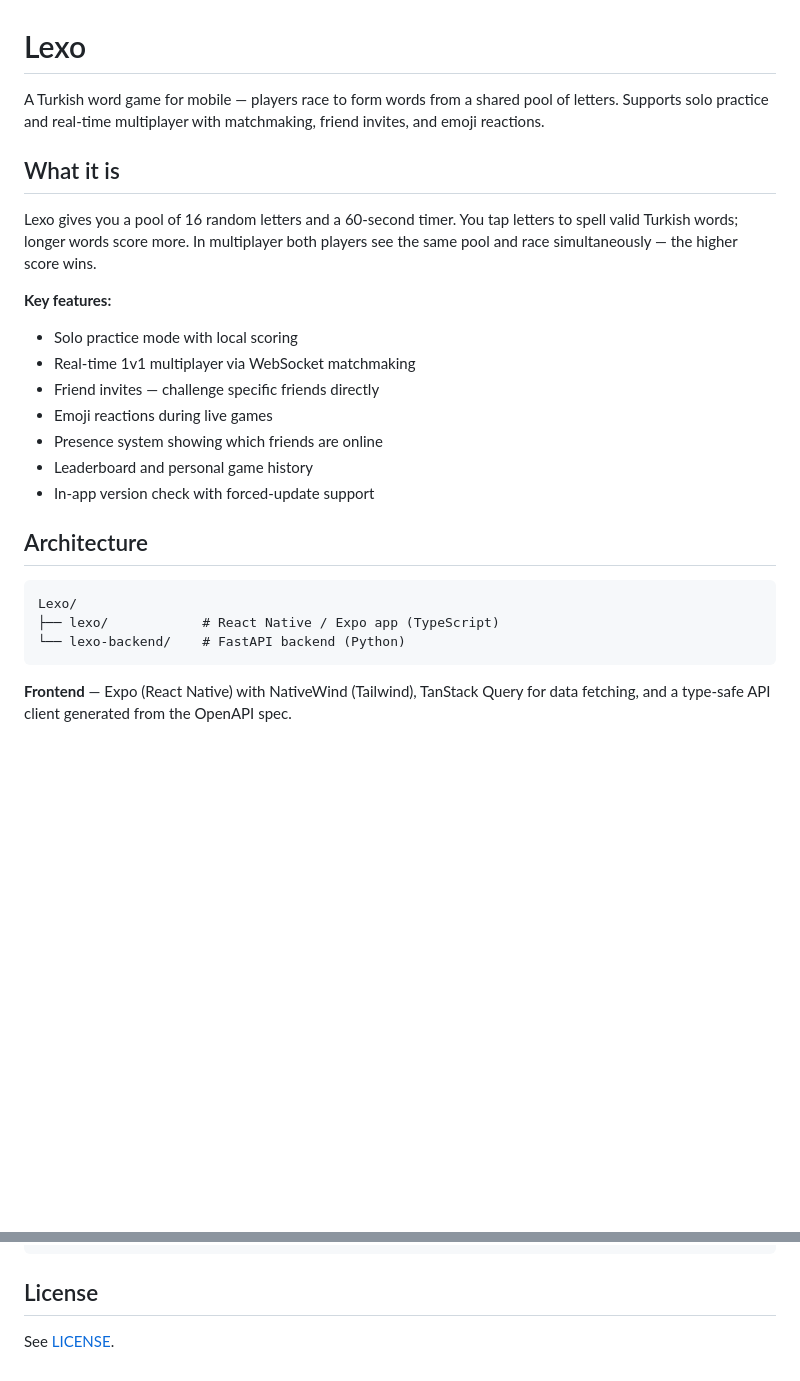
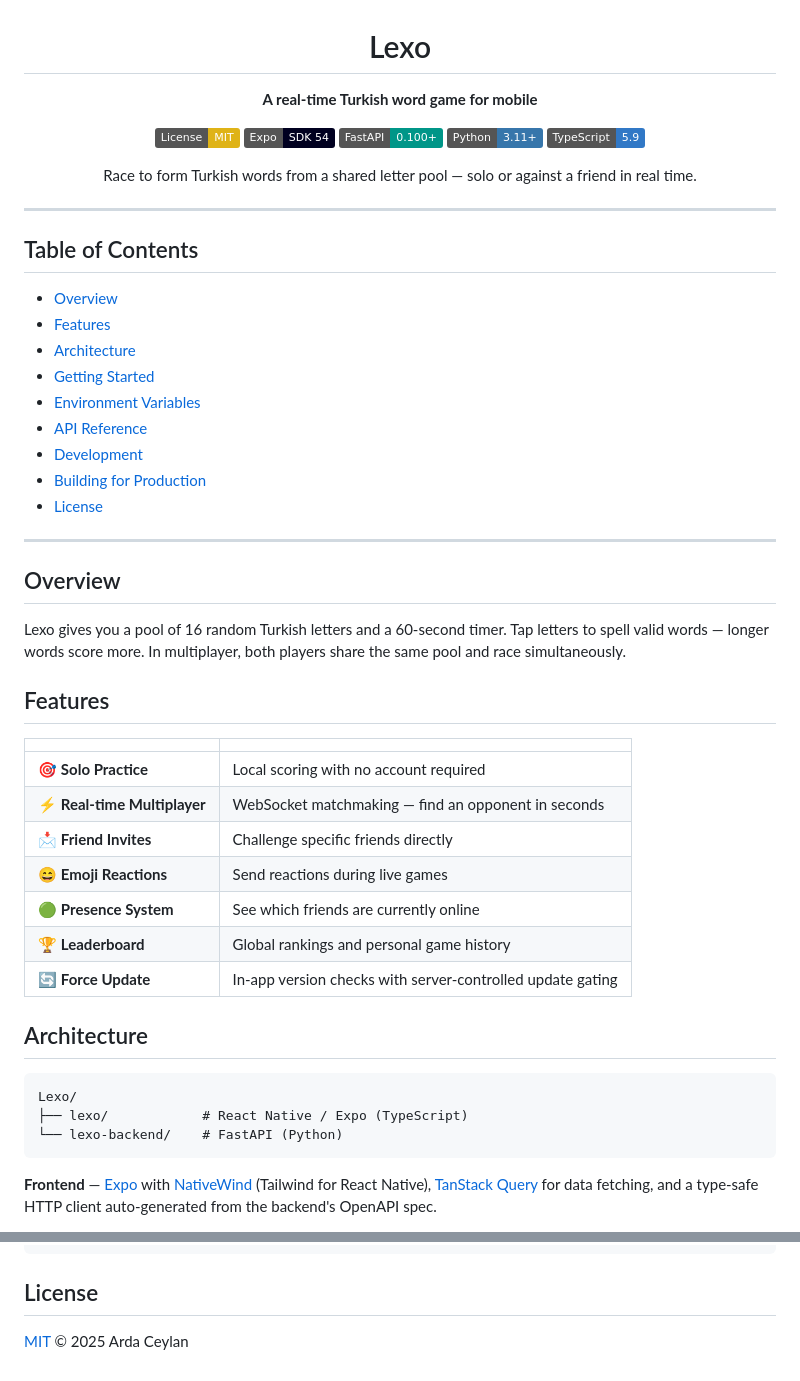
Before and after one commit to ardacey/Lexo, a Markdown page: README.md, 2 parts joined by grey strips. Drawn GitHub-style; badges without logos; blank space fills up the shorter version.

````diff
--- a/README.md
+++ b/README.md
@@ -1,27 +3,56 @@
 # Lexo
 
-A Turkish word game for mobile — players race to form words from a shared pool of letters. Supports solo practice and real-time multiplayer with matchmaking, friend invites, and emoji reactions.
+**A real-time Turkish word game for mobile**
 
-## What it is
+[![License: MIT](https://img.shields.io/badge/License-MIT-yellow.svg)](LICENSE)
+[![Expo](https://img.shields.io/badge/Expo-SDK%2054-000020?logo=expo)](https://expo.dev)
+[![FastAPI](https://img.shields.io/badge/FastAPI-0.100+-009688?logo=fastapi&logoColor=white)](https://fastapi.tiangolo.com)
+[![Python](https://img.shields.io/badge/Python-3.11+-3776AB?logo=python&logoColor=white)](https://python.org)
+[![TypeScript](https://img.shields.io/badge/TypeScript-5.9-3178C6?logo=typescript&logoColor=white)](https://typescriptlang.org)
 
-Lexo gives you a pool of 16 random letters and a 60-second timer. You tap letters to spell valid Turkish words; longer words score more. In multiplayer both players see the same pool and race simultaneously — the higher score wins.
+Race to form Turkish words from a shared letter pool — solo or against a friend in real time.
 
-**Key features:**
-- Solo practice mode with local scoring
-- Real-time 1v1 multiplayer via WebSocket matchmaking
-- Friend invites — challenge specific friends directly
-- Emoji reactions during live games
-- Presence system showing which friends are online
-- Leaderboard and personal game history
-- In-app version check with forced-update support
+</div>
+
+---
+
+## Table of Contents
+
+- [Overview](#overview)
+- [Features](#features)
+- [Architecture](#architecture)
+- [Getting Started](#getting-started)
+- [Environment Variables](#environment-variables)
+- [API Reference](#api-reference)
+- [Development](#development)
+- [Building for Production](#building-for-production)
+- [License](#license)
+
+---
+
+## Overview
+
+Lexo gives you a pool of 16 random Turkish letters and a 60-second timer. Tap letters to spell valid words — longer words score more. In multiplayer, both players share the same pool and race simultaneously.
+
+## Features
+
+| | |
+|---|---|
+| 🎯 **Solo Practice** | Local scoring with no account required |
+| ⚡ **Real-time Multiplayer** | WebSocket matchmaking — find an opponent in seconds |
+| 📩 **Friend Invites** | Challenge specific friends directly |
+| 😄 **Emoji Reactions** | Send reactions during live games |
+| 🟢 **Presence System** | See which friends are currently online |
+| 🏆 **Leaderboard** | Global rankings and personal game history |
+| 🔄 **Force Update** | In-app version checks with server-controlled update gating |
 
 ## Architecture
 
 ```
 Lexo/
-├── lexo/            # React Native / Expo app (TypeScript)
-└── lexo-backend/    # FastAPI backend (Python)
+├── lexo/            # React Native / Expo (TypeScript)
+└── lexo-backend/    # FastAPI (Python)
 ```
 
-**Frontend** — Expo (React Native) with NativeWind (Tailwind), TanStack Query for data fetching, and a type-safe API client generated from the OpenAPI spec.
+**Frontend** — [Expo](https://expo.dev) with [NativeWind](https://www.nativewind.dev/) (Tailwind for React Native), [TanStack Query](https://tanstack.com/query) for data fetching, and a type-safe HTTP client auto-generated from the backend's OpenAPI spec.
 
@@ -180,4 +216,4 @@ npm run submit:android
 
 ## License
 
-See [LICENSE](LICENSE).
+[MIT](LICENSE) © 2025 Arda Ceylan
````
Also changed, not shown: other parts of README.md (+58 -51 lines).
